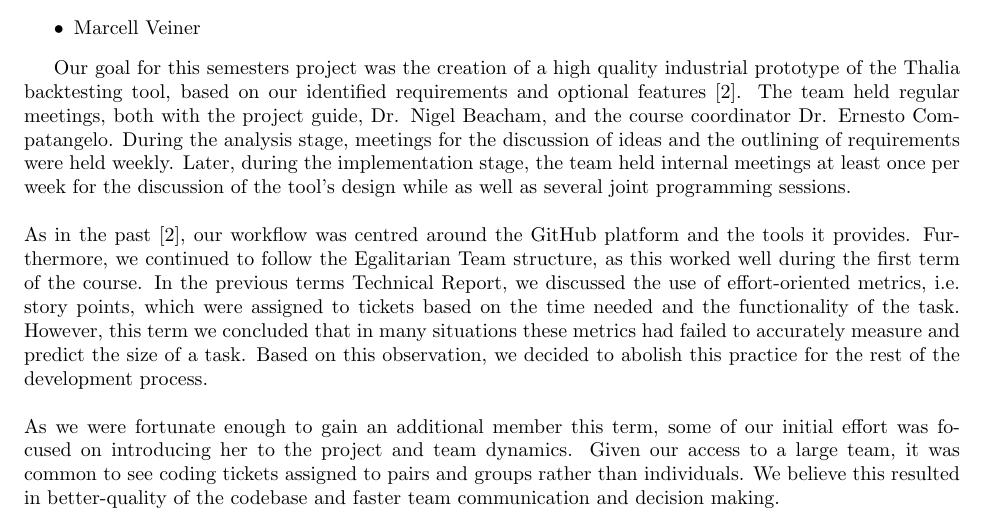
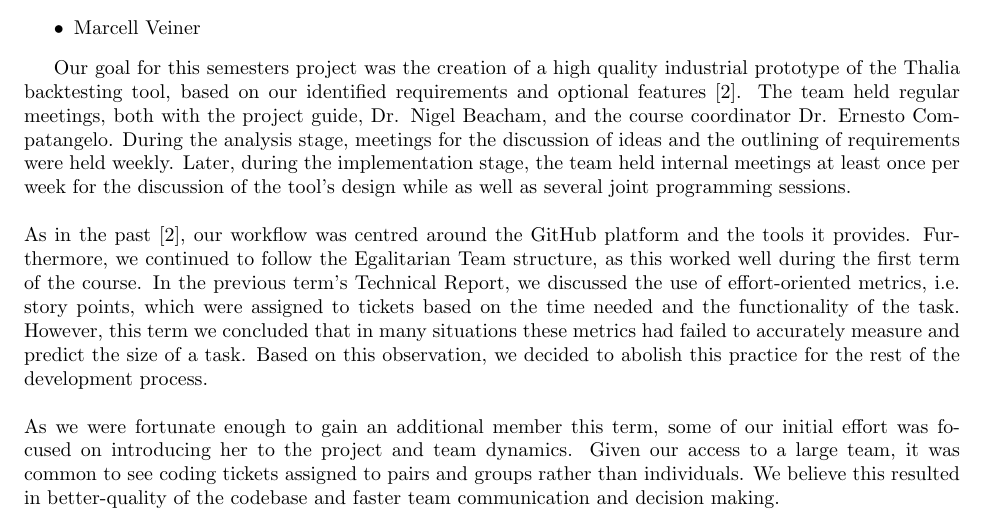
Before and after one commit to Veluga/Thalia-Backtesting-Tool, a LaTeX document (Report/main.tex, which reads Report/01Introduction/introduction.tex): part of page 6 of 95, cut so that both start at the same text. Compiled offline with pdfLaTeX.

Commit message:
Update Report/01Introduction/introduction.tex

```diff
--- a/Report/01Introduction/introduction.tex
+++ b/Report/01Introduction/introduction.tex
@@ -29,7 +29,7 @@ Our goal for this semesters project was the creation of a high quality industria
 %I tried to differentiate here between meetings with staff and internal team meetings so its not just saying meetings we're first held weekly then weekly
 As in the past \cite{TR}, our workflow was centred around the GitHub platform and the tools it provides.
 Furthermore, we continued to follow the Egalitarian Team structure, as this worked well during the first term of the course.
-In the previous terms Technical Report, we discussed the use of effort-oriented metrics, i.e. story points, which were assigned to tickets based on the time needed and the functionality of the task.
+In the previous term's Technical Report, we discussed the use of effort-oriented metrics, i.e. story points, which were assigned to tickets based on the time needed and the functionality of the task.
 However, this term we concluded that in many situations these metrics had failed to accurately measure and predict the size of a task. Based on this observation, we decided to abolish this practice for the rest of the development process. \newline \newline
 As we were fortunate enough to gain an additional member this term, some of our initial effort was focused on introducing her to the project and team dynamics. Given our access to a large team, it was common to see coding tickets assigned to pairs and groups rather than individuals. We believe this resulted in better-quality of the codebase and faster team communication and decision making.
 
```
